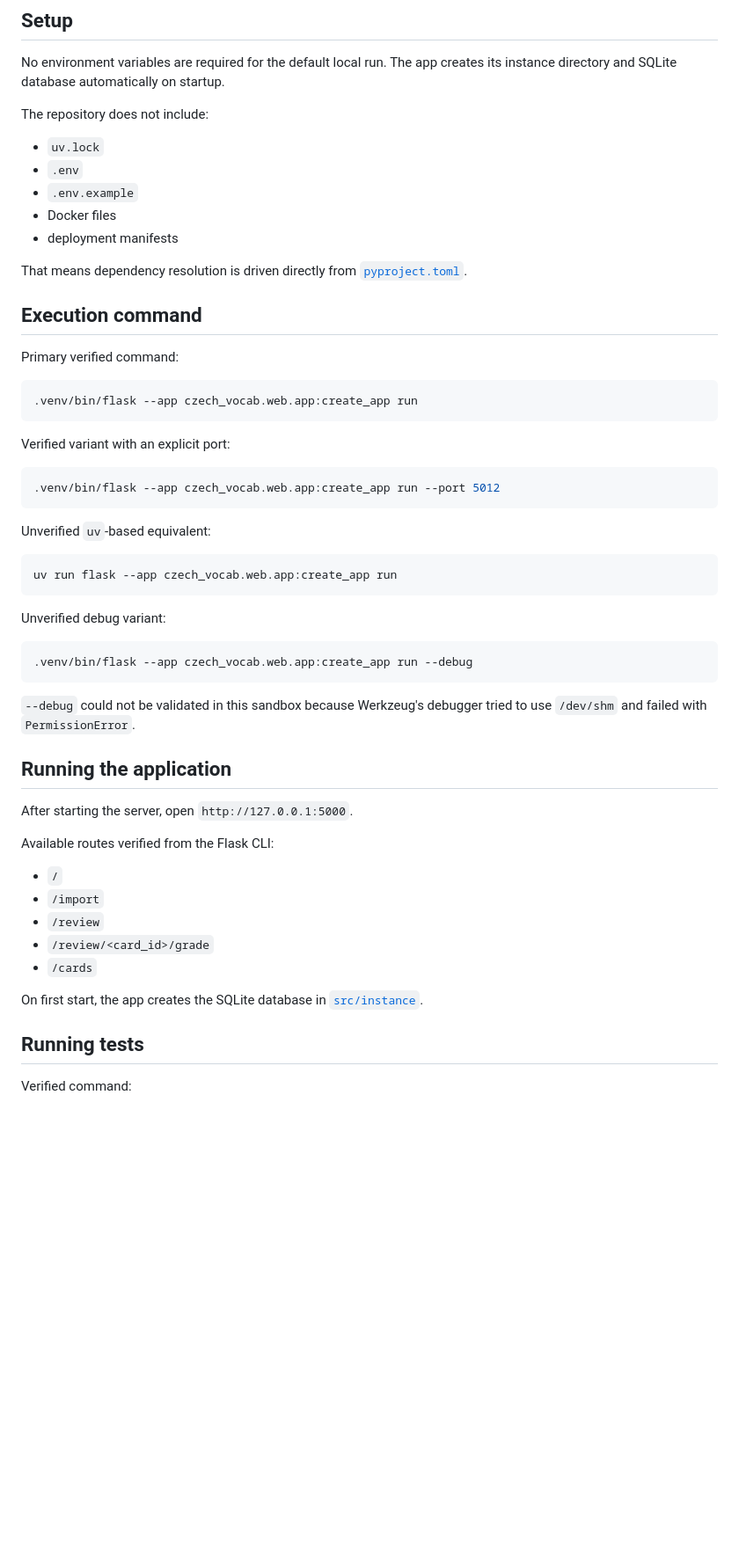
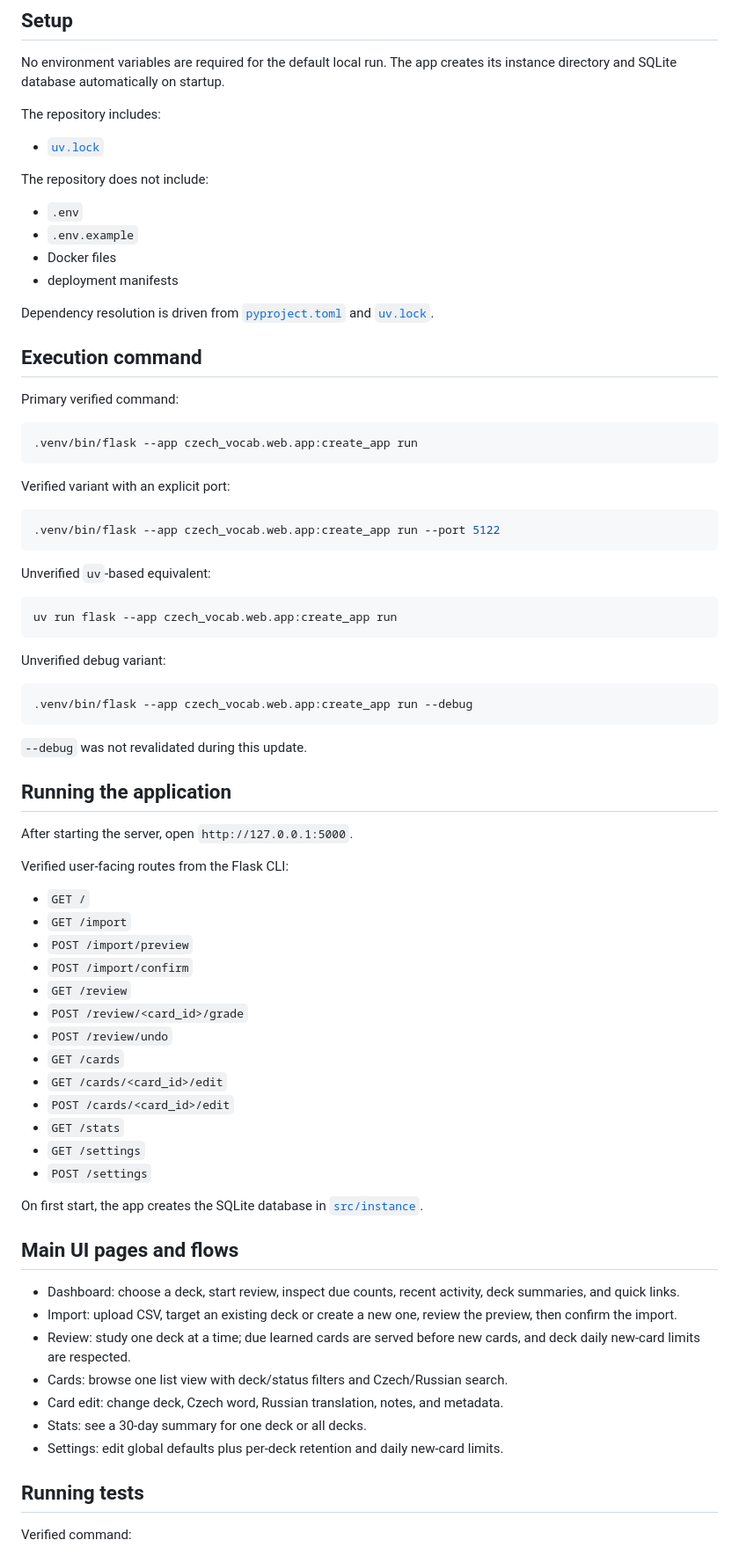
Before and after one commit to evinlort/FSRS, a Markdown page: README.md, the part around one of its changes. Shown at 88% size. Rendered like a GitHub page; blank space fills up the shorter version.

````diff
--- a/README.md
+++ b/README.md
@@ -110,15 +124,18 @@ The local `uv` binary failed with a `snap-confine` permission error, so prefer a
 
 No environment variables are required for the default local run. The app creates its instance directory and SQLite database automatically on startup.
 
+The repository includes:
+
+- [`uv.lock`](/home/egrebnev/Dev/ai/FSRS/uv.lock)
+
 The repository does not include:
 
-- `uv.lock`
 - `.env`
 - `.env.example`
 - Docker files
 - deployment manifests
 
-That means dependency resolution is driven directly from [`pyproject.toml`](/home/egrebnev/Dev/ai/FSRS/pyproject.toml).
+Dependency resolution is driven from [`pyproject.toml`](/home/egrebnev/Dev/ai/FSRS/pyproject.toml) and [`uv.lock`](/home/egrebnev/Dev/ai/FSRS/uv.lock).
 
 ## Execution command
 
@@ -131,7 +148,7 @@ Primary verified command:
 Verified variant with an explicit port:
 
 ```bash
-.venv/bin/flask --app czech_vocab.web.app:create_app run --port 5012
+.venv/bin/flask --app czech_vocab.web.app:create_app run --port 5122
 ```
 
 Unverified `uv`-based equivalent:
@@ -146,21 +163,39 @@ Unverified debug variant:
 .venv/bin/flask --app czech_vocab.web.app:create_app run --debug
 ```
 
-`--debug` could not be validated in this sandbox because Werkzeug's debugger tried to use `/dev/shm` and failed with `PermissionError`.
+`--debug` was not revalidated during this update.
 
 ## Running the application
 
 After starting the server, open `http://127.0.0.1:5000`.
 
-Available routes verified from the Flask CLI:
+Verified user-facing routes from the Flask CLI:
 
-- `/`
-- `/import`
-- `/review`
-- `/review/<card_id>/grade`
-- `/cards`
+- `GET /`
+- `GET /import`
+- `POST /import/preview`
+- `POST /import/confirm`
+- `GET /review`
+- `POST /review/<card_id>/grade`
+- `POST /review/undo`
+- `GET /cards`
+- `GET /cards/<card_id>/edit`
+- `POST /cards/<card_id>/edit`
+- `GET /stats`
+- `GET /settings`
+- `POST /settings`
 
 On first start, the app creates the SQLite database in [`src/instance`](/home/egrebnev/Dev/ai/FSRS/src/instance).
+
+## Main UI pages and flows
+
+- Dashboard: choose a deck, start review, inspect due counts, recent activity, deck summaries, and quick links.
+- Import: upload CSV, target an existing deck or create a new one, review the preview, then confirm the import.
+- Review: study one deck at a time; due learned cards are served before new cards, and deck daily new-card limits are respected.
+- Cards: browse one list view with deck/status filters and Czech/Russian search.
+- Card edit: change deck, Czech word, Russian translation, notes, and metadata.
+- Stats: see a 30-day summary for one deck or all decks.
+- Settings: edit global defaults plus per-deck retention and daily new-card limits.
 
 ## Running tests
 
````
Also changed, not shown: other parts of README.md (+62 -30 lines).
